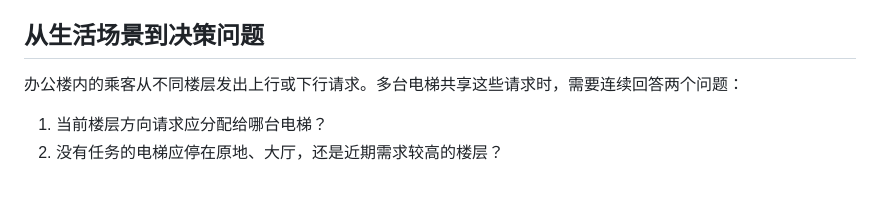
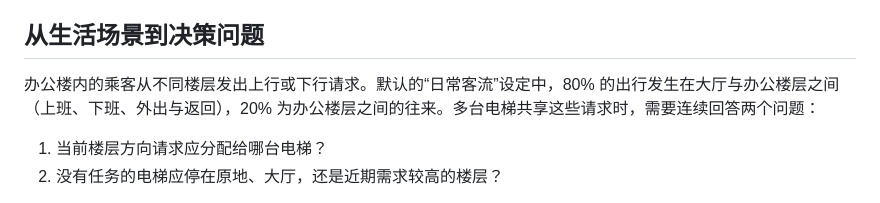
Before and after one commit to marsguo2049/elevator-dispatch, a Markdown page: README.md, the part around the change. GitHub-like rendering.

Commit message:
Clarify passenger destinations and daily demand

```diff
--- a/README.md
+++ b/README.md
@@ -19,7 +19,7 @@ Level 1 的运行核心是“最近请求 + 方向扫描”的简化控制；Lev
 
 ## 从生活场景到决策问题
 
-办公楼内的乘客从不同楼层发出上行或下行请求。多台电梯共享这些请求时，需要连续回答两个问题：
+办公楼内的乘客从不同楼层发出上行或下行请求。默认的“日常客流”设定中，80% 的出行发生在大厅与办公楼层之间（上班、下班、外出与返回），20% 为办公楼层之间的往来。多台电梯共享这些请求时，需要连续回答两个问题：
 
 1. 当前楼层方向请求应分配给哪台电梯？
 2. 没有任务的电梯应停在原地、大厅，还是近期需求较高的楼层？
```
